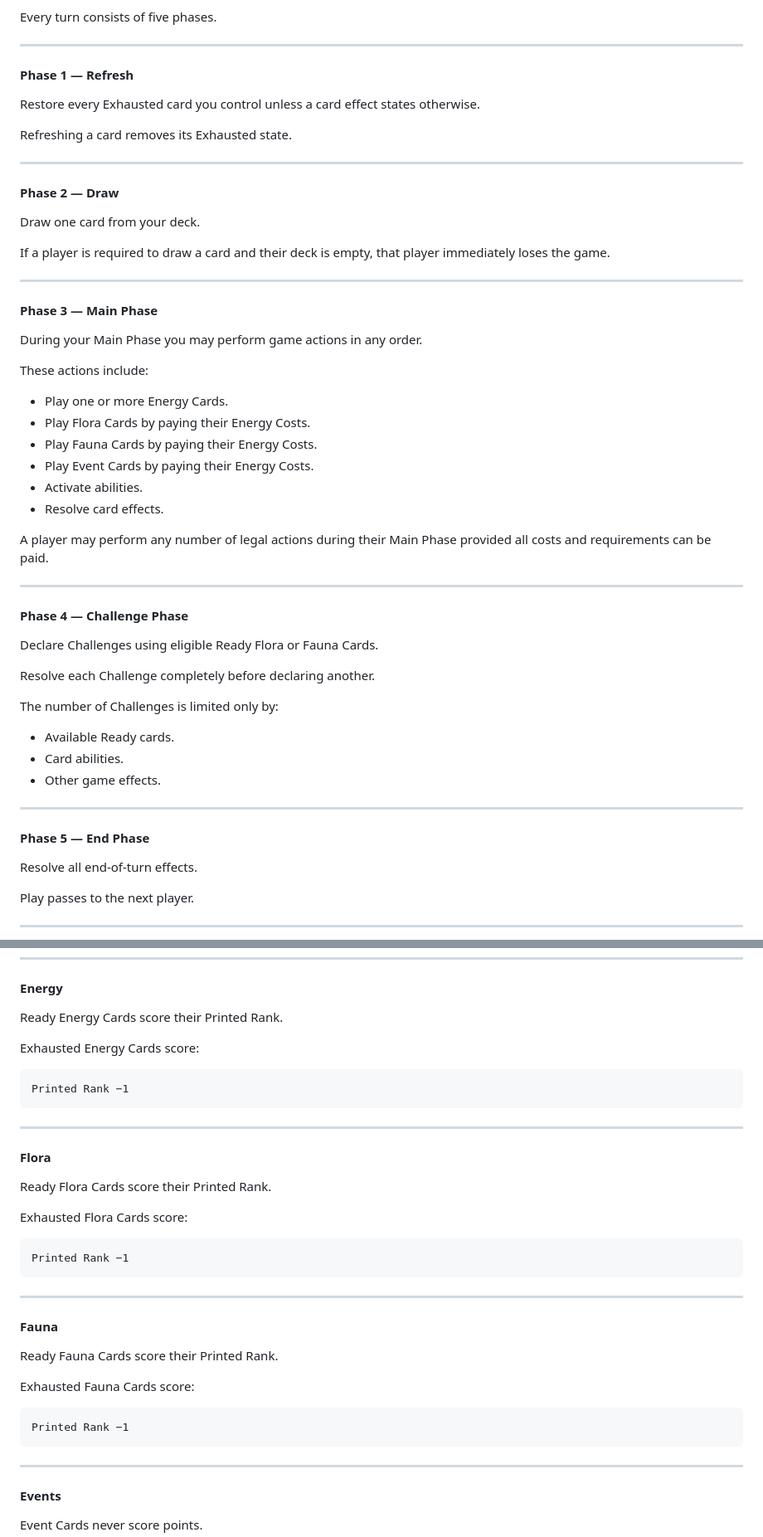
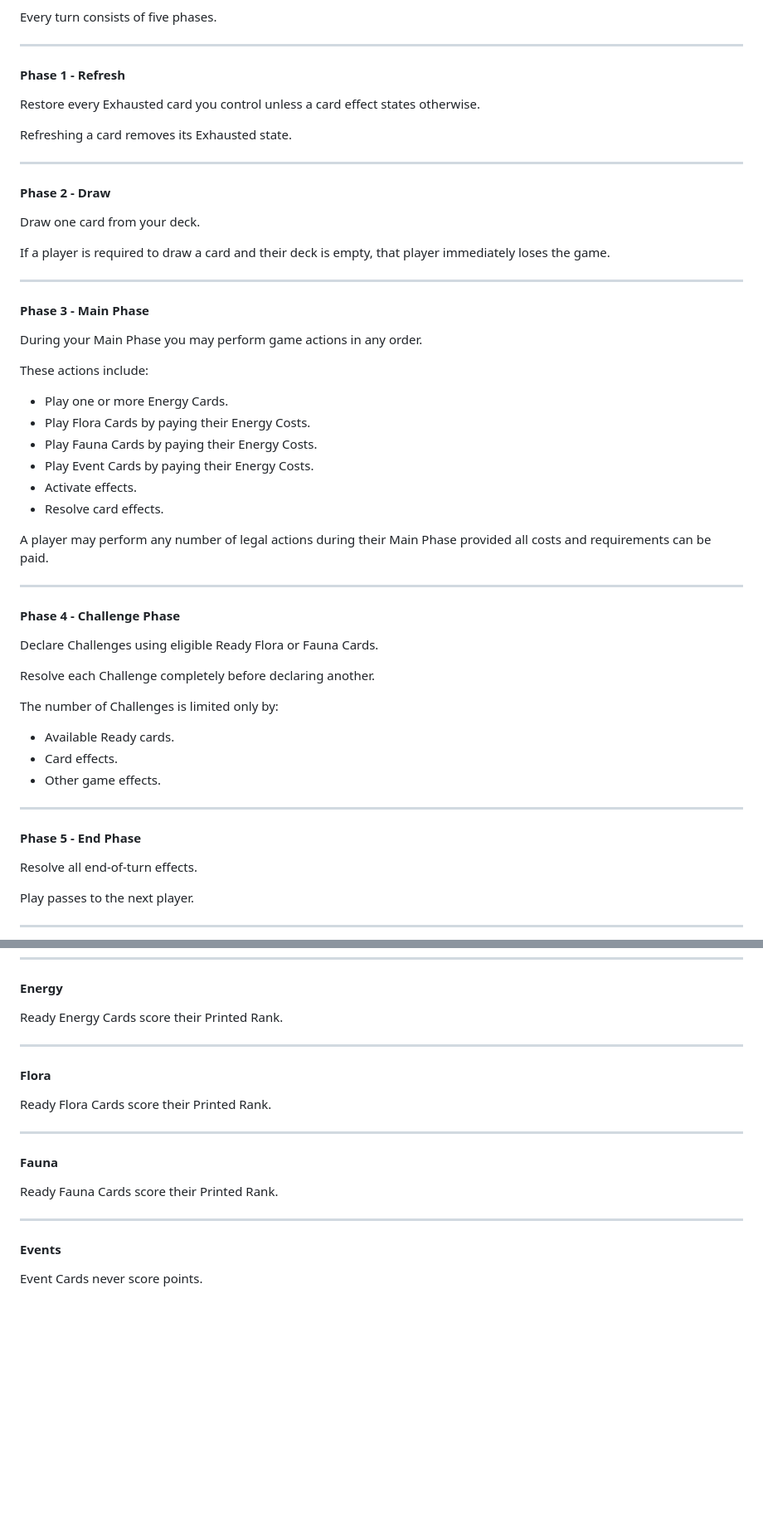
Before and after one commit to Tearran/ITW_TCG, a Markdown page: README.md, 2 parts joined by grey strips. Shown at 83% size. Rendered like a GitHub page; blank space fills up the shorter version.

````diff
--- a/README.md
+++ b/README.md
@@ -317,7 +326,7 @@ Every turn consists of five phases.
 
 ---
 
-#### Phase 1 — Refresh
+#### Phase 1 - Refresh
 
 Restore every Exhausted card you control unless a card effect states otherwise.
 
@@ -325,7 +334,7 @@ Refreshing a card removes its Exhausted state.
 
 ---
 
-#### Phase 2 — Draw
+#### Phase 2 - Draw
 
 Draw one card from your deck.
 
@@ -333,7 +342,7 @@ If a player is required to draw a card and their deck is empty, that player imme
 
 ---
 
-#### Phase 3 — Main Phase
+#### Phase 3 - Main Phase
 
 During your Main Phase you may perform game actions in any order.
 
@@ -343,14 +352,14 @@ These actions include:
 - Play Flora Cards by paying their Energy Costs.
 - Play Fauna Cards by paying their Energy Costs.
 - Play Event Cards by paying their Energy Costs.
-- Activate abilities.
+- Activate effects.
 - Resolve card effects.
 
 A player may perform any number of legal actions during their Main Phase provided all costs and requirements can be paid.
 
 ---
 
-#### Phase 4 — Challenge Phase
+#### Phase 4 - Challenge Phase
 
 Declare Challenges using eligible Ready Flora or Fauna Cards.
 
@@ -359,12 +368,12 @@ Resolve each Challenge completely before declaring another.
 The number of Challenges is limited only by:
 
 - Available Ready cards.
-- Card abilities.
+- Card effects.
 - Other game effects.
 
 ---
 
-#### Phase 5 — End Phase
+#### Phase 5 - End Phase
 
 Resolve all end-of-turn effects.
 
@@ -394,35 +403,17 @@ Cards in the Compost pile score **0** points.
 
 Ready Energy Cards score their Printed Rank.
 
-Exhausted Energy Cards score:
-
-```text
-Printed Rank −1
-```
-
 ---
 
 #### Flora
 
 Ready Flora Cards score their Printed Rank.
 
-Exhausted Flora Cards score:
-
-```text
-Printed Rank −1
-```
-
 ---
 
 #### Fauna
 
 Ready Fauna Cards score their Printed Rank.
-
-Exhausted Fauna Cards score:
-
-```text
-Printed Rank −1
-```
 
 ---
 
````
Also changed, not shown: other parts of README.md (+67 -58 lines).
